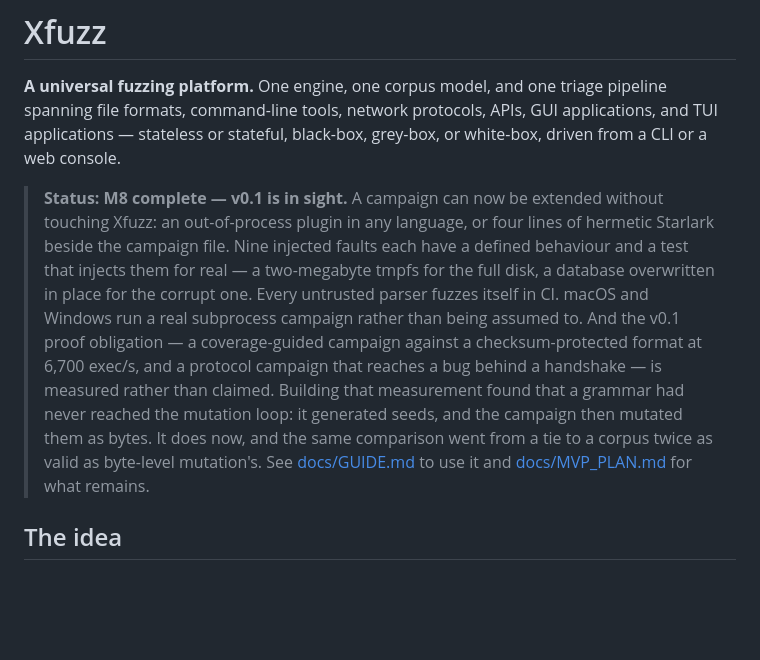
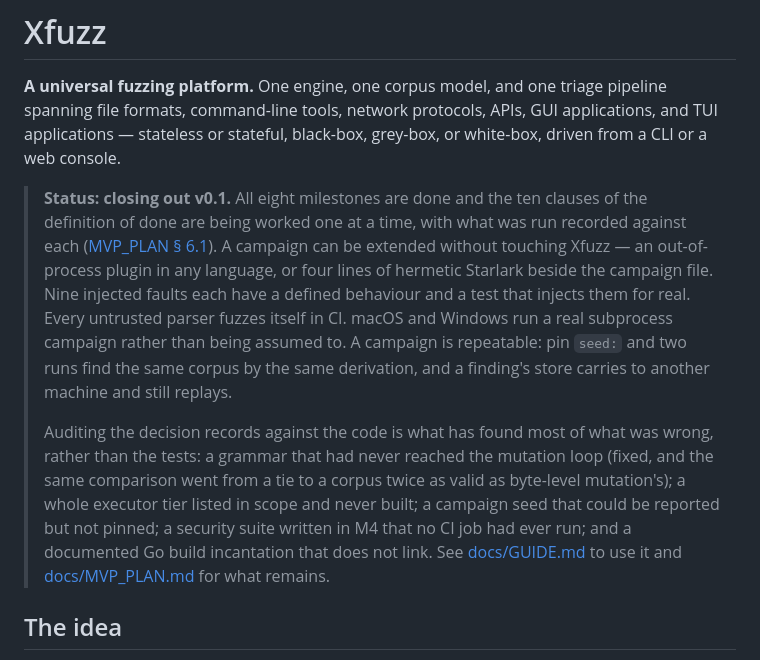
Before and after one commit to rom/Xfuzz, a Markdown page: README.md, the part around the change. Drawn GitHub-style; blank space fills up the shorter version.

Commit message:
docs: bring the README status up to the v0.1 audit
It still said "M8 complete". The work since then has been the ten clauses
of the definition of done, so the banner now points at the table that
records where each one stands.

Also says what has actually been finding the defects, because it is not
what anyone would guess: auditing the decision records against the code,
not the tests. A grammar that never reached the mutation loop, an
executor tier listed in scope and never built, a seed that could be
reported but not pinned, a security suite no CI job ran, and a documented
build incantation that does not link — five defects, none of them found
by a failing test.

Co-Authored-By: Claude Opus 5 <noreply@anthropic.com>
Claude-Session: https://claude.ai/code/session_01SMj9fGi8nBFactmasEcrCj

```diff
--- a/README.md
+++ b/README.md
@@ -5,21 +5,26 @@ pipeline spanning file formats, command-line tools, network protocols, APIs, GUI
 applications, and TUI applications — stateless or stateful, black-box, grey-box,
 or white-box, driven from a CLI or a web console.
 
-> **Status: M8 complete — v0.1 is in sight.** A campaign can now be extended
-> without touching Xfuzz: an out-of-process plugin in any language, or four
-> lines of hermetic Starlark beside the campaign file. Nine injected faults each
-> have a defined behaviour and a test that injects them for real — a two-megabyte
-> tmpfs for the full disk, a database overwritten in place for the corrupt one.
-> Every untrusted parser fuzzes itself in CI. macOS and Windows run a real
-> subprocess campaign rather than being assumed to. And the v0.1 proof
-> obligation — a coverage-guided campaign against a checksum-protected format at
-> 6,700 exec/s, and a protocol campaign that reaches a bug behind a handshake —
-> is measured rather than claimed. Building that measurement found that a
-> grammar had never reached the mutation loop: it generated seeds, and the
-> campaign then mutated them as bytes. It does now, and the same comparison went
-> from a tie to a corpus twice as valid as byte-level mutation's. See
-> [docs/GUIDE.md](docs/GUIDE.md) to use it and
-> [docs/MVP_PLAN.md](docs/MVP_PLAN.md) for what remains.
+> **Status: closing out v0.1.** All eight milestones are done and the ten
+> clauses of the definition of done are being worked one at a time, with what
+> was run recorded against each
+> ([MVP_PLAN § 6.1](docs/MVP_PLAN.md)). A campaign can be extended without
+> touching Xfuzz — an out-of-process plugin in any language, or four lines of
+> hermetic Starlark beside the campaign file. Nine injected faults each have a
+> defined behaviour and a test that injects them for real. Every untrusted
+> parser fuzzes itself in CI. macOS and Windows run a real subprocess campaign
+> rather than being assumed to. A campaign is repeatable: pin `seed:` and two
+> runs find the same corpus by the same derivation, and a finding's store
+> carries to another machine and still replays.
+>
+> Auditing the decision records against the code is what has found most of what
+> was wrong, rather than the tests: a grammar that had never reached the
+> mutation loop (fixed, and the same comparison went from a tie to a corpus
+> twice as valid as byte-level mutation's); a whole executor tier listed in
+> scope and never built; a campaign seed that could be reported but not pinned;
+> a security suite written in M4 that no CI job had ever run; and a documented
+> Go build incantation that does not link. See [docs/GUIDE.md](docs/GUIDE.md)
+> to use it and [docs/MVP_PLAN.md](docs/MVP_PLAN.md) for what remains.
 
 ## The idea
 
```
